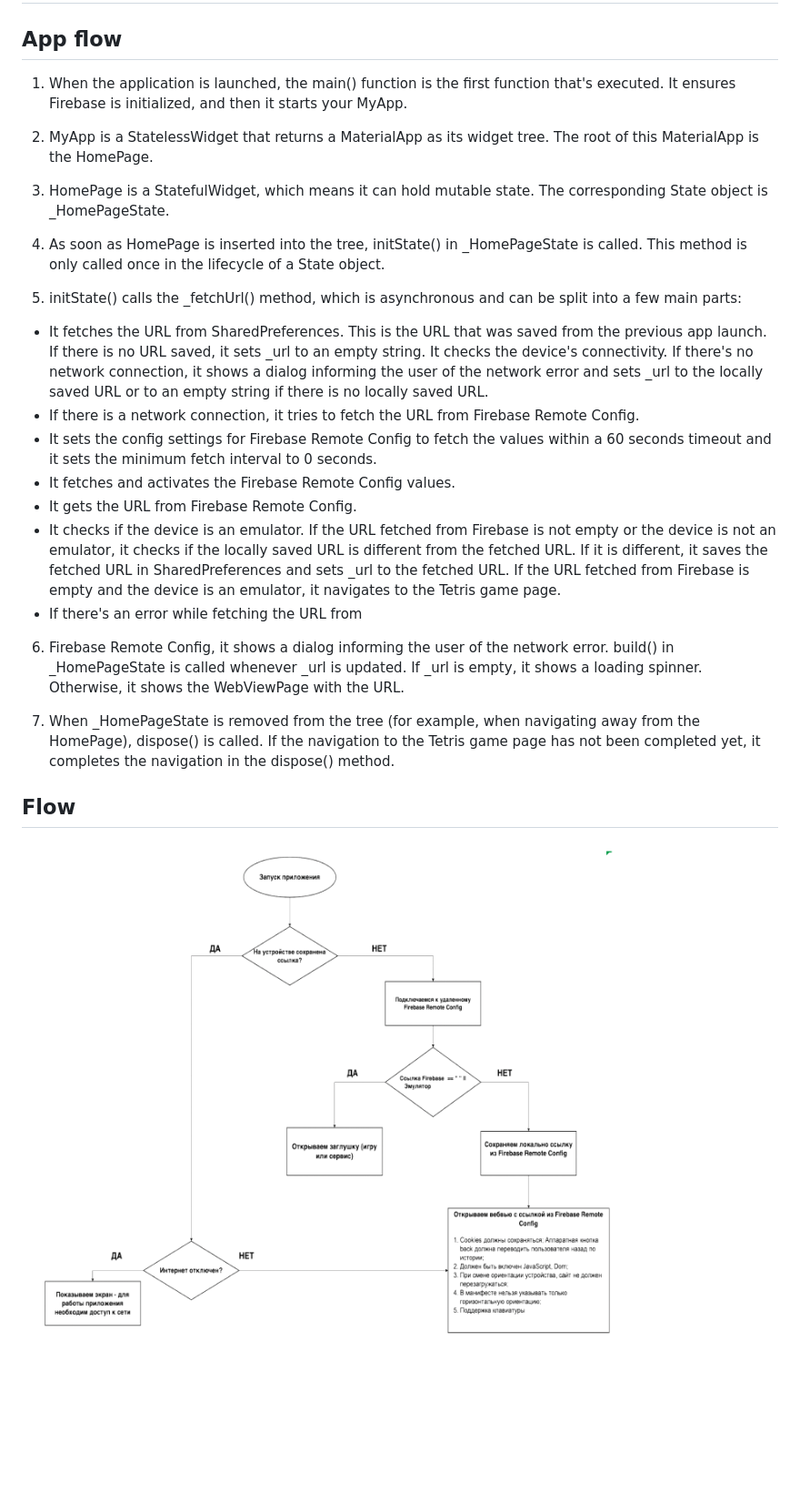
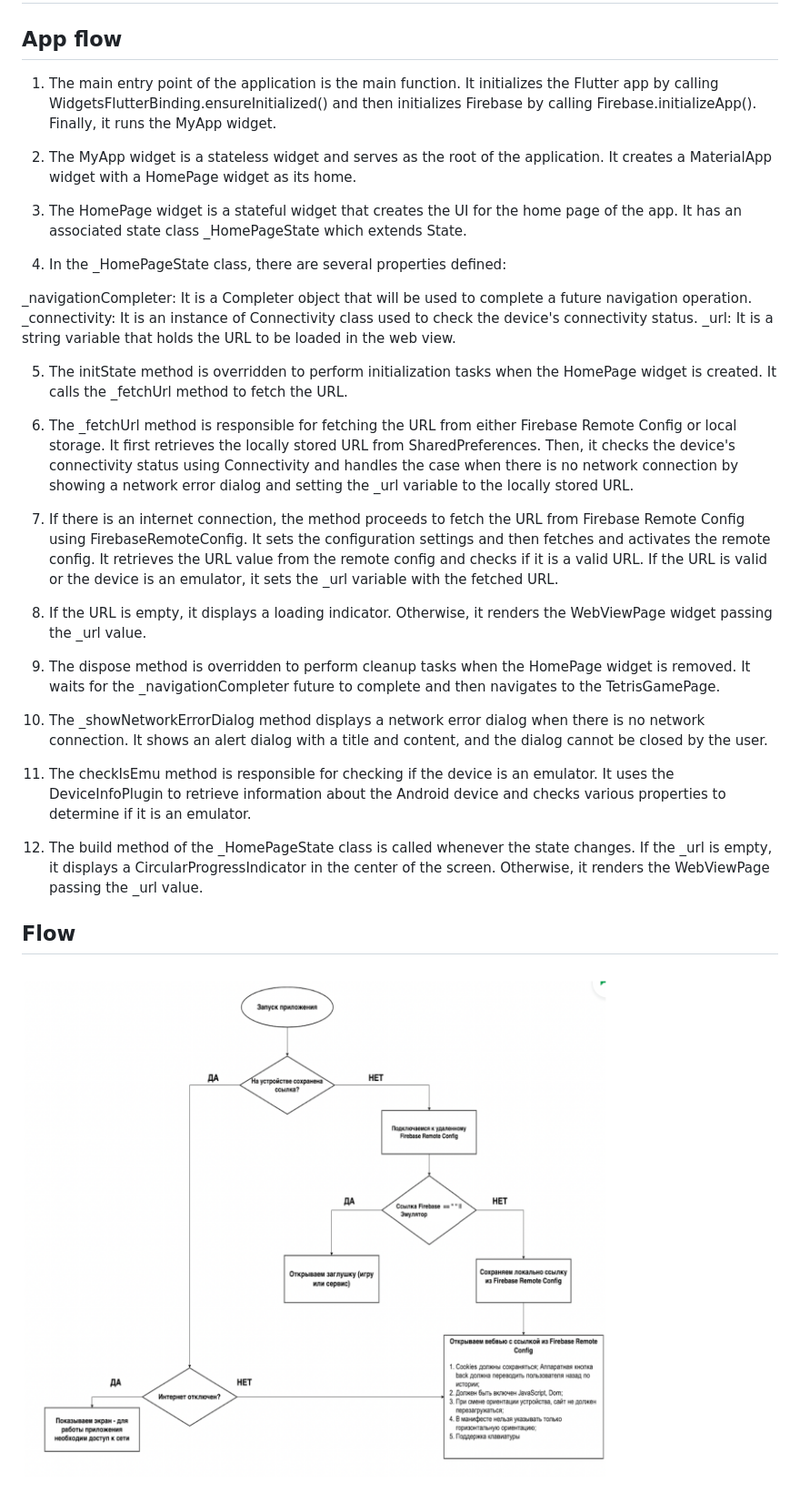
Before and after one commit to Alekla0126/Offline_tetris, a Markdown page: README.md, the part around the change. Shown: that part at 91% size. GitHub-like rendering; pictures changed too: images/flow.png; blank space fills up the shorter version.

Commit message:
Version 2.2.2

```diff
--- a/README.md
+++ b/README.md
@@ -3,29 +3,33 @@
 
 ## App flow
 
-1. When the application is launched, the main() function is the first function that's executed. It ensures Firebase is initialized, and then it starts your MyApp.
+1. The main entry point of the application is the main function. It initializes the Flutter app by calling WidgetsFlutterBinding.ensureInitialized() and then initializes Firebase by calling Firebase.initializeApp(). Finally, it runs the MyApp widget.
 
-2. MyApp is a StatelessWidget that returns a MaterialApp as its widget tree. The root of this MaterialApp is the HomePage.
+2. The MyApp widget is a stateless widget and serves as the root of the application. It creates a MaterialApp widget with a HomePage widget as its home.
 
-3. HomePage is a StatefulWidget, which means it can hold mutable state. The corresponding State object is _HomePageState.
+3. The HomePage widget is a stateful widget that creates the UI for the home page of the app. It has an associated state class _HomePageState which extends State<HomePage>.
 
-4. As soon as HomePage is inserted into the tree, initState() in _HomePageState is called. This method is only called once in the lifecycle of a State object.
+4. In the _HomePageState class, there are several properties defined:
 
-5. initState() calls the _fetchUrl() method, which is asynchronous and can be split into a few main parts:
+_navigationCompleter: It is a Completer object that will be used to complete a future navigation operation.
+_connectivity: It is an instance of Connectivity class used to check the device's connectivity status.
+_url: It is a string variable that holds the URL to be loaded in the web view.
 
-- It fetches the URL from SharedPreferences. This is the URL that was saved from the previous app launch. If there is no URL saved, it sets _url to an empty string.
-It checks the device's connectivity. If there's no network connection, it shows a dialog informing the user of the network error and sets _url to the locally saved URL or to an empty string if there is no locally saved URL.
-- If there is a network connection, it tries to fetch the URL from Firebase Remote Config.
-- It sets the config settings for Firebase Remote Config to fetch the values within a 60 seconds timeout and it sets the minimum fetch interval to 0 seconds.
-- It fetches and activates the Firebase Remote Config values.
-- It gets the URL from Firebase Remote Config.
-- It checks if the device is an emulator. If the URL fetched from Firebase is not empty or the device is not an emulator, it checks if the locally saved URL is different from the fetched URL. If it is different, it saves the fetched URL in SharedPreferences and sets _url to the fetched URL. If the URL fetched from Firebase is empty and the device is an emulator, it navigates to the Tetris game page.
-- If there's an error while fetching the URL from
+5. The initState method is overridden to perform initialization tasks when the HomePage widget is created. It calls the _fetchUrl method to fetch the URL.
 
-6. Firebase Remote Config, it shows a dialog informing the user of the network error.
-build() in _HomePageState is called whenever _url is updated. If _url is empty, it shows a loading spinner. Otherwise, it shows the WebViewPage with the URL.
+6. The _fetchUrl method is responsible for fetching the URL from either Firebase Remote Config or local storage. It first retrieves the locally stored URL from SharedPreferences. Then, it checks the device's connectivity status using Connectivity and handles the case when there is no network connection by showing a network error dialog and setting the _url variable to the locally stored URL.
 
-7. When _HomePageState is removed from the tree (for example, when navigating away from the HomePage), dispose() is called. If the navigation to the Tetris game page has not been completed yet, it completes the navigation in the dispose() method.
+7. If there is an internet connection, the method proceeds to fetch the URL from Firebase Remote Config using FirebaseRemoteConfig. It sets the configuration settings and then fetches and activates the remote config. It retrieves the URL value from the remote config and checks if it is a valid URL. If the URL is valid or the device is an emulator, it sets the _url variable with the fetched URL.
+
+8. If the URL is empty, it displays a loading indicator. Otherwise, it renders the WebViewPage widget passing the _url value.
+
+9. The dispose method is overridden to perform cleanup tasks when the HomePage widget is removed. It waits for the _navigationCompleter future to complete and then navigates to the TetrisGamePage.
+
+10. The _showNetworkErrorDialog method displays a network error dialog when there is no network connection. It shows an alert dialog with a title and content, and the dialog cannot be closed by the user.
+
+11. The checkIsEmu method is responsible for checking if the device is an emulator. It uses the DeviceInfoPlugin to retrieve information about the Android device and checks various properties to determine if it is an emulator.
+
+12. The build method of the _HomePageState class is called whenever the state changes. If the _url is empty, it displays a CircularProgressIndicator in the center of the screen. Otherwise, it renders the WebViewPage passing the _url value.
 
 ## Flow
 
```
Also changed, not shown: 2 other files.
